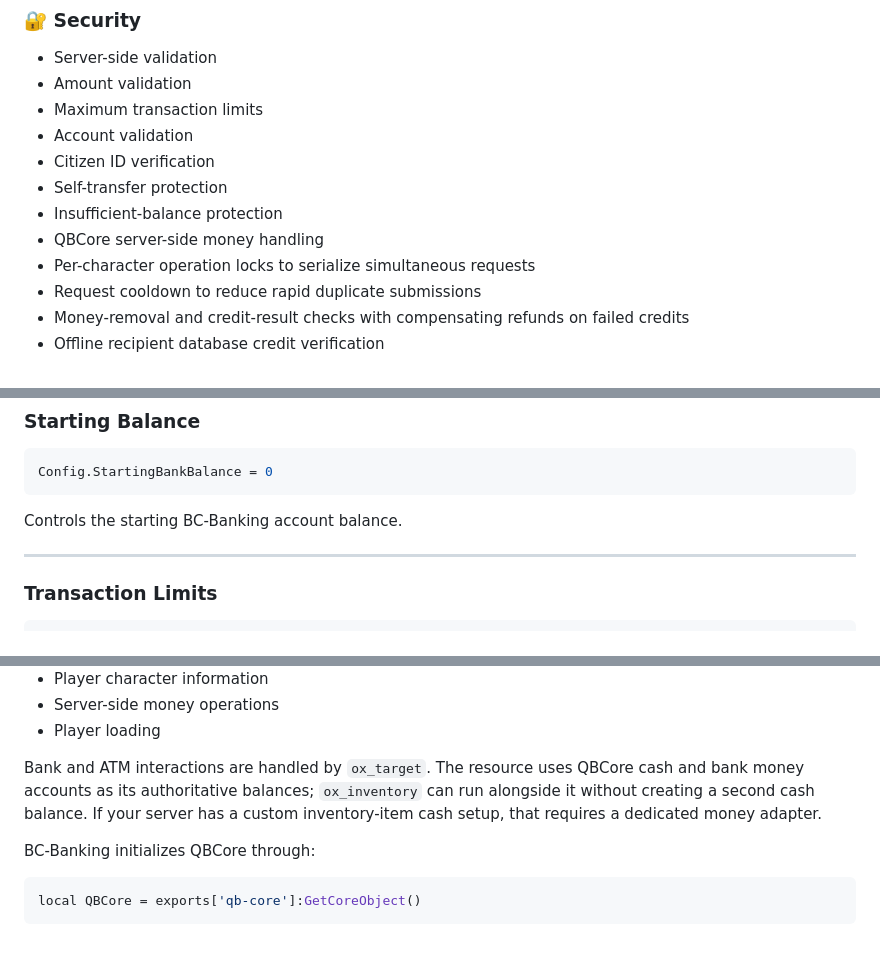
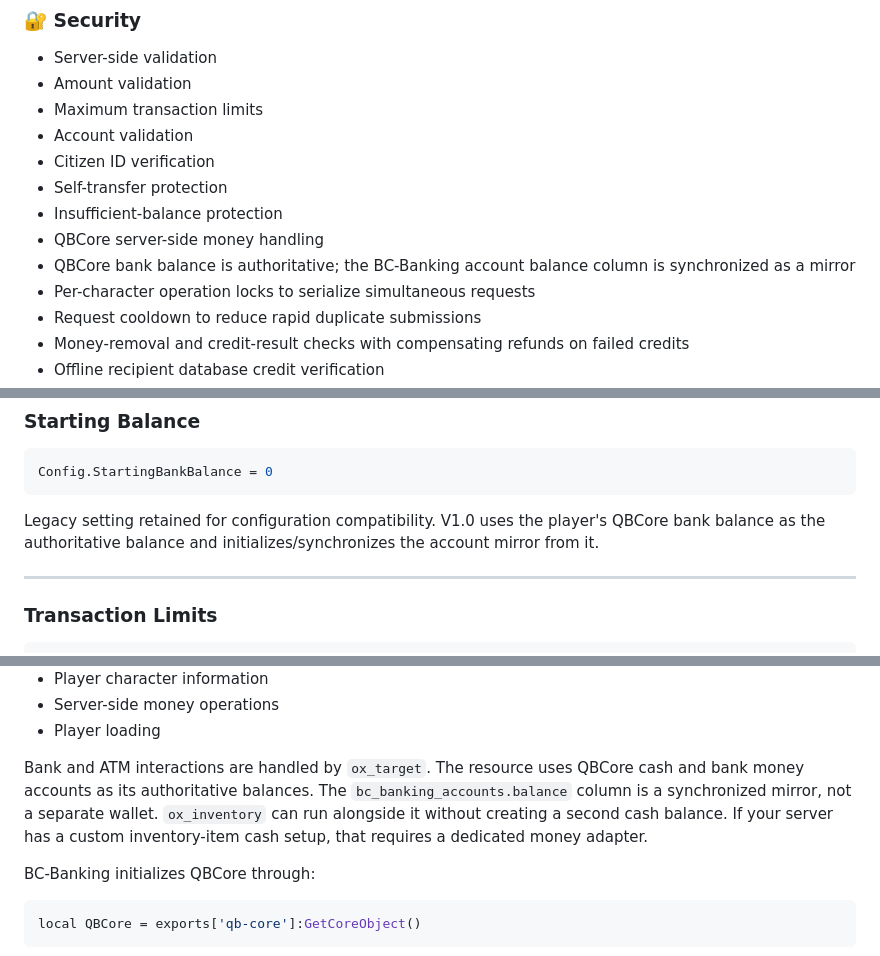
Before and after one commit to dospatch/bc-banking, a Markdown page: README.md, 3 parts joined by grey strips. GitHub-like rendering.

Commit message:
Document QBCore balance authority and account mirror

````diff
--- a/README.md
+++ b/README.md
@@ -73,6 +73,7 @@ Built for **QBCore** with **oxmysql**, BC-Banking is designed to be simple to in
 * Self-transfer protection
 * Insufficient-balance protection
 * QBCore server-side money handling
+* QBCore bank balance is authoritative; the BC-Banking account balance column is synchronized as a mirror
 * Per-character operation locks to serialize simultaneous requests
 * Request cooldown to reduce rapid duplicate submissions
 * Money-removal and credit-result checks with compensating refunds on failed credits
@@ -459,7 +460,7 @@ Controls the length of generated account numbers.
 Config.StartingBankBalance = 0
 ```
 
-Controls the starting BC-Banking account balance.
+Legacy setting retained for configuration compatibility. V1.0 uses the player's QBCore bank balance as the authoritative balance and initializes/synchronizes the account mirror from it.
 
 ---
 
@@ -559,7 +560,7 @@ The resource uses QBCore for:
 * Server-side money operations
 * Player loading
 
-Bank and ATM interactions are handled by `ox_target`. The resource uses QBCore cash and bank money accounts as its authoritative balances; `ox_inventory` can run alongside it without creating a second cash balance. If your server has a custom inventory-item cash setup, that requires a dedicated money adapter.
+Bank and ATM interactions are handled by `ox_target`. The resource uses QBCore cash and bank money accounts as its authoritative balances. The `bc_banking_accounts.balance` column is a synchronized mirror, not a separate wallet. `ox_inventory` can run alongside it without creating a second cash balance. If your server has a custom inventory-item cash setup, that requires a dedicated money adapter.
 
 BC-Banking initializes QBCore through:
 
````
